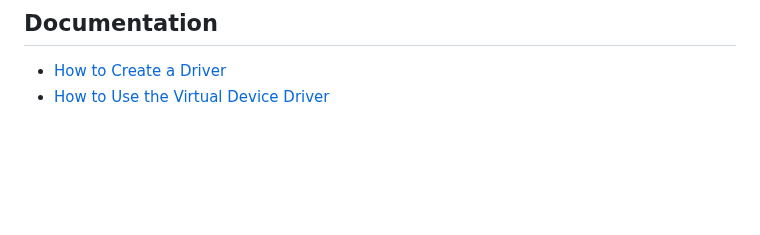
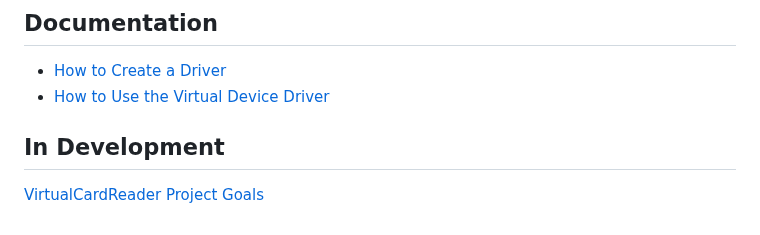
Before and after one commit to bytedreamer/Aporta, a Markdown page: README.md, the part around the change. Drawn GitHub-style; blank space fills up the shorter version.

```diff
--- a/README.md
+++ b/README.md
@@ -97,3 +97,6 @@ _appsettings.Production.json_ - Location for Aporta settings
 ## Documentation
 - [How to Create a Driver](docs/HowToCreateADriver.md)
 - [How to Use the Virtual Device Driver](docs/HowToUseTheVirtualDeviceDriver.md)
+
+## In Development
+[VirtualCardReader Project Goals](docs/_VirtualCardReader_Project_Goals.md)
```
Also changed, not shown: docs/AportaHouseKeeping.md (+2 -1 lines), docs/_VirtualCardReader_Project_Goals.md (+11 -5 lines), docs/images/AportaHouseKeeping_RunTheProject.JPG (added), docs/images/VirtualReader.JPG (added).
